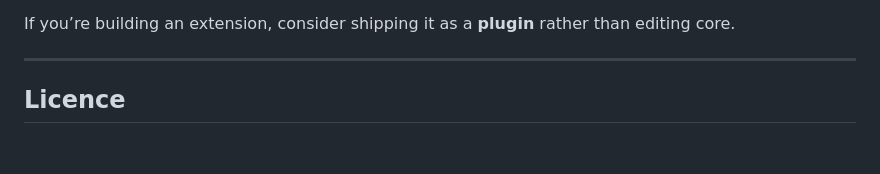
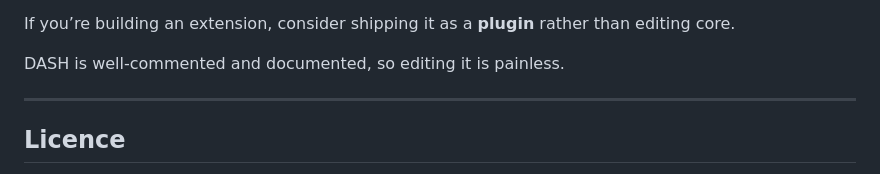
Before and after one commit to jamiebalfour04/DASH-2, a Markdown page: README.md, the part around the change. GitHub-like rendering; blank space fills up the shorter version.

Commit message:
Add documentation note about DASH
Added a note about DASH being well-commented and documented.

```diff
--- a/README.md
+++ b/README.md
@@ -141,6 +141,10 @@ cd DASH-2</code></pre>
   If you’re building an extension, consider shipping it as a <strong>plugin</strong> rather than editing core.
 </p>
 
+<p>
+  DASH is well-commented and documented, so editing it is painless.
+</p>
+
 <hr>
 
 <h2>Licence</h2>
```
